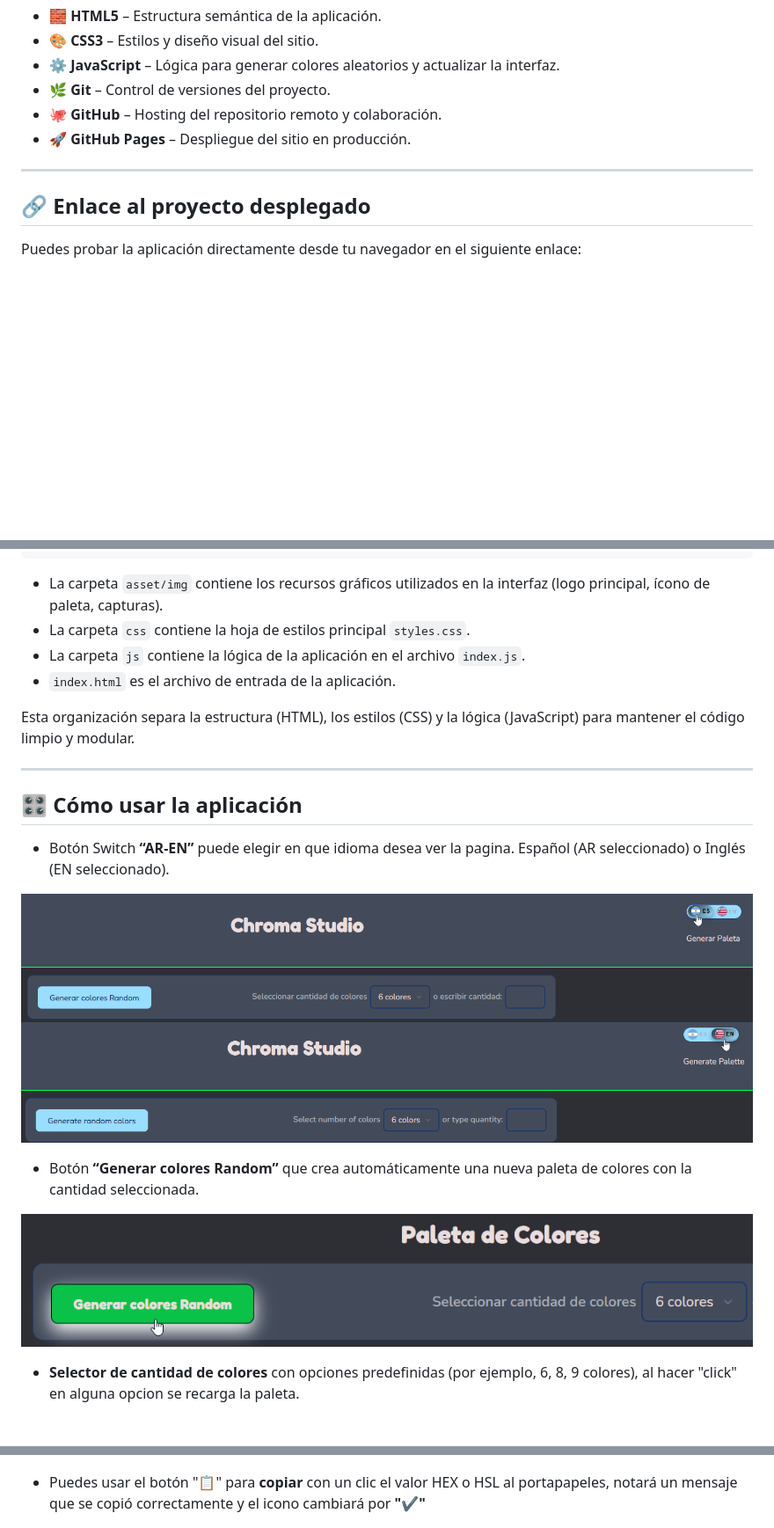
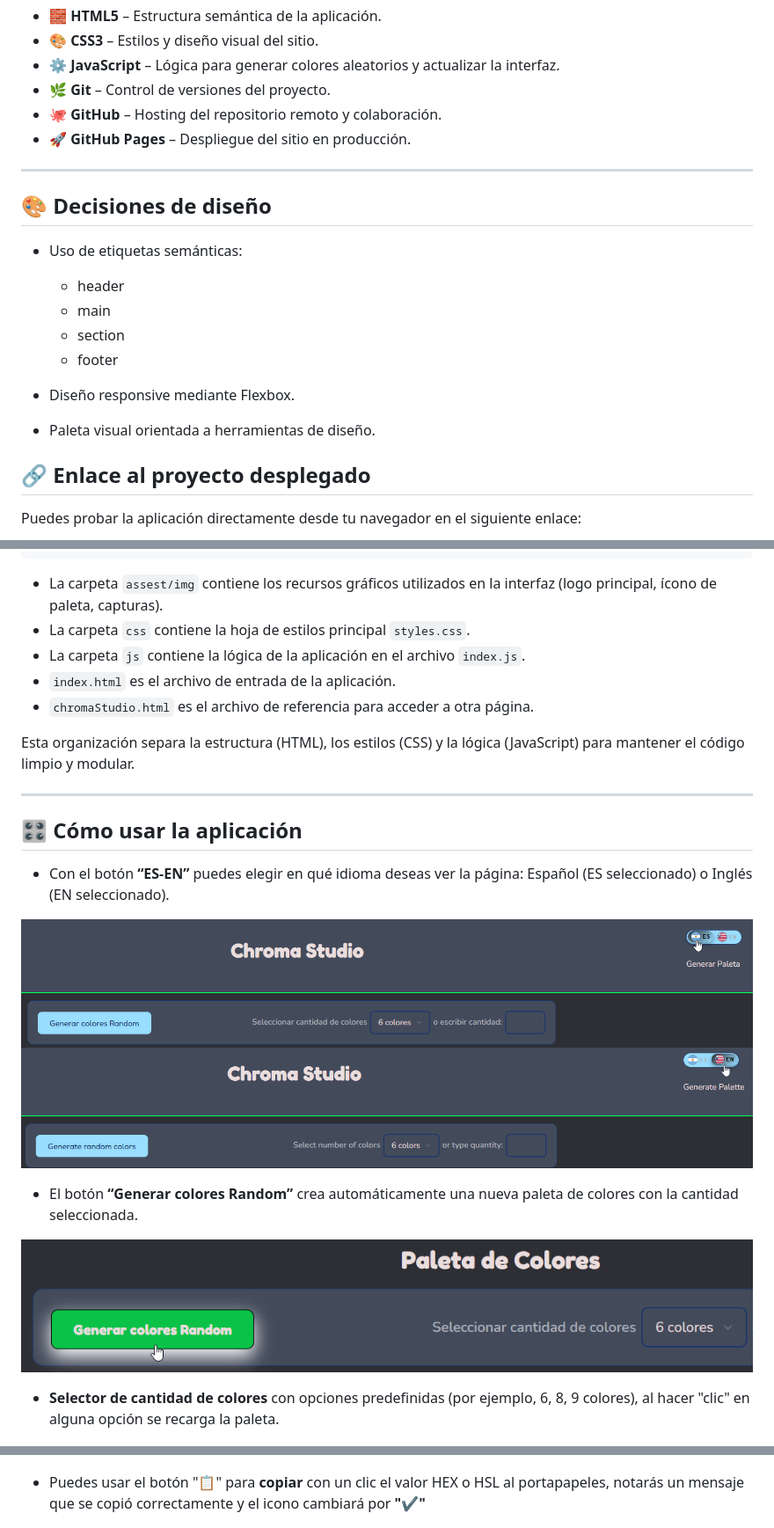
Before and after one commit to JuanMVV/ProyectoM1_JuanManuelVinuelaOrtiz, a Markdown page: README.md, 3 parts joined by grey strips. Shown at 88% size. GitHub-like rendering; blank space fills up the shorter version.

Commit message:
docs: agregar más detalles del proyecto y corregir errores de ortografía.

````diff
--- a/README.md
+++ b/README.md
@@ -27,6 +26,17 @@ Este proyecto fue desarrollado utilizando el siguiente stack:
 - 🚀 **GitHub Pages** – Despliegue del sitio en producción.
 
 ***
+
+## 🎨 Decisiones de diseño
+
+- Uso de etiquetas semánticas:
+  - header
+  - main
+  - section
+  - footer
+
+- Diseño responsive mediante Flexbox.
+- Paleta visual orientada a herramientas de diseño.
 
 ## 🔗 Enlace al proyecto desplegado
 
@@ -123,10 +133,11 @@ ProyectoM1_JuanManuelVinuelaOrtiz/
 └── README.md
 ```
 
-- La carpeta `asset/img` contiene los recursos gráficos utilizados en la interfaz (logo principal, ícono de paleta, capturas).
+- La carpeta `assest/img` contiene los recursos gráficos utilizados en la interfaz (logo principal, ícono de paleta, capturas).
 - La carpeta `css` contiene la hoja de estilos principal `styles.css`.
 - La carpeta `js` contiene la lógica de la aplicación en el archivo `index.js`.
 - `index.html` es el archivo de entrada de la aplicación.
+- `chromaStudio.html` es el archivo de referencia para acceder a otra página.
 
 Esta organización separa la estructura (HTML), los estilos (CSS) y la lógica (JavaScript) para mantener el código limpio y modular.
 
@@ -136,18 +147,18 @@ Esta organización separa la estructura (HTML), los estilos (CSS) y la lógica (
 ## 🎛️ Cómo usar la aplicación
 
 
-- Botón Switch **“AR-EN”** puede elegir en que idioma desea ver la pagina. Español (AR seleccionado) o Inglés (EN seleccionado).
+- Con el botón **“ES-EN”** puedes elegir en qué idioma deseas ver la página: Español (ES seleccionado) o Inglés (EN seleccionado).
 
 ![Switch-Idioma](./assest/img/capturas/swES.png)
 ![Switch-Idioma](./assest/img/capturas/swEN.png)
 
 
-- Botón **“Generar colores Random”** que crea automáticamente una nueva paleta de colores con la cantidad seleccionada.
+- El botón **“Generar colores Random”** crea automáticamente una nueva paleta de colores con la cantidad seleccionada.
 
 ![Boton-Generar](./assest/img/capturas/botonGen.png)
 
 
-- **Selector de cantidad de colores** con opciones predefinidas (por ejemplo, 6, 8, 9 colores), al hacer "click" en alguna opcion se recarga la paleta.
+- **Selector de cantidad de colores** con opciones predefinidas (por ejemplo, 6, 8, 9 colores), al hacer "clic" en alguna opción se recarga la paleta.
 
 ![Selector-Cantidad](./assest/img/capturas/selectorCant.png)
 
@@ -175,7 +186,7 @@ Esta organización separa la estructura (HTML), los estilos (CSS) y la lógica (
 ![paleta-generada](./assest/img/capturas/paletaGen.png)
 
 
-- Puedes usar el botón "📋" para **copiar** con un clic el valor HEX o HSL al portapapeles, notará un mensaje que se copió correctamente y el icono cambiará por **"✔"**
+- Puedes usar el botón "📋" para **copiar** con un clic el valor HEX o HSL al portapapeles, notarás un mensaje que se copió correctamente y el icono cambiará por **"✔"**
 
 ![paleta-generada](./assest/img/capturas/copyValor.png)
 
````
Also changed, not shown: other parts of README.md (+3 -4 lines).
